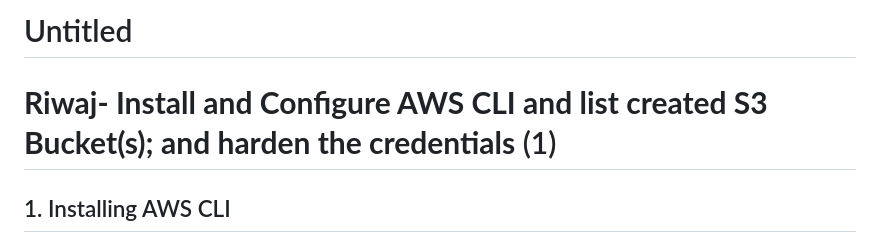
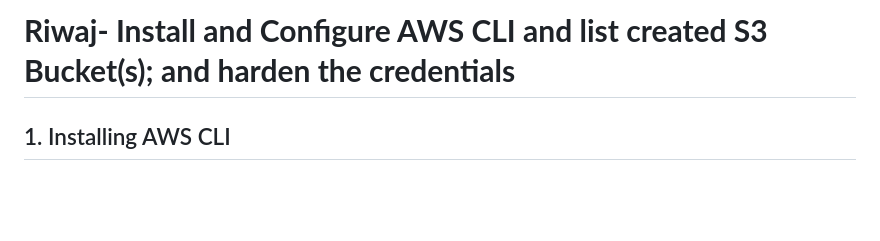
Before and after one commit to Reewaz-C/DevOps-Bootcamp, a Markdown page: Day-15/Assignment/Task.md, the part around the change. GitHub-like rendering; blank space fills up the shorter version.

Commit message:
Day 15 Task

```diff
--- a/Day-15/Assignment/Task.md
+++ b/Day-15/Assignment/Task.md
@@ -1,6 +1,4 @@
-# Untitled
-
-# **Riwaj- Install and Configure AWS CLI and list created S3 Bucket(s); and harden the credentials** (1)
+# **Riwaj- Install and Configure AWS CLI and list created S3 Bucket(s); and harden the credentials**
 
 ## 1. Installing AWS CLI
 
```
